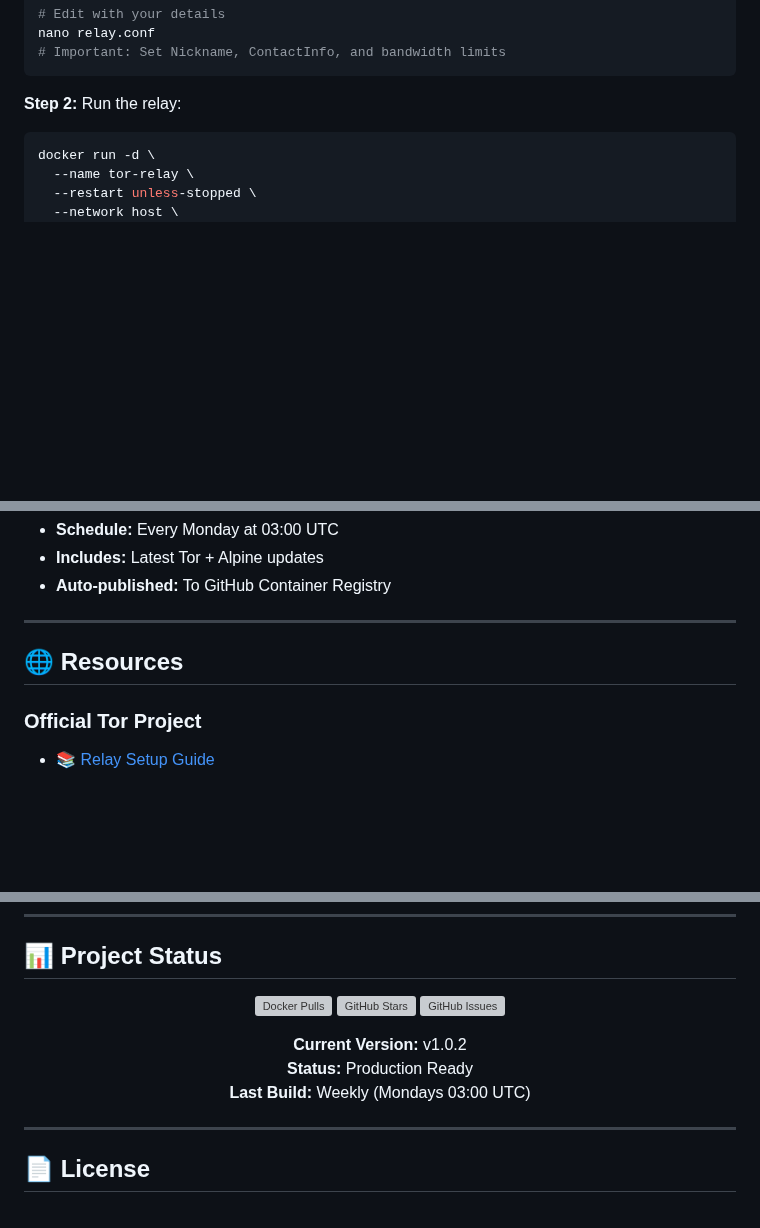
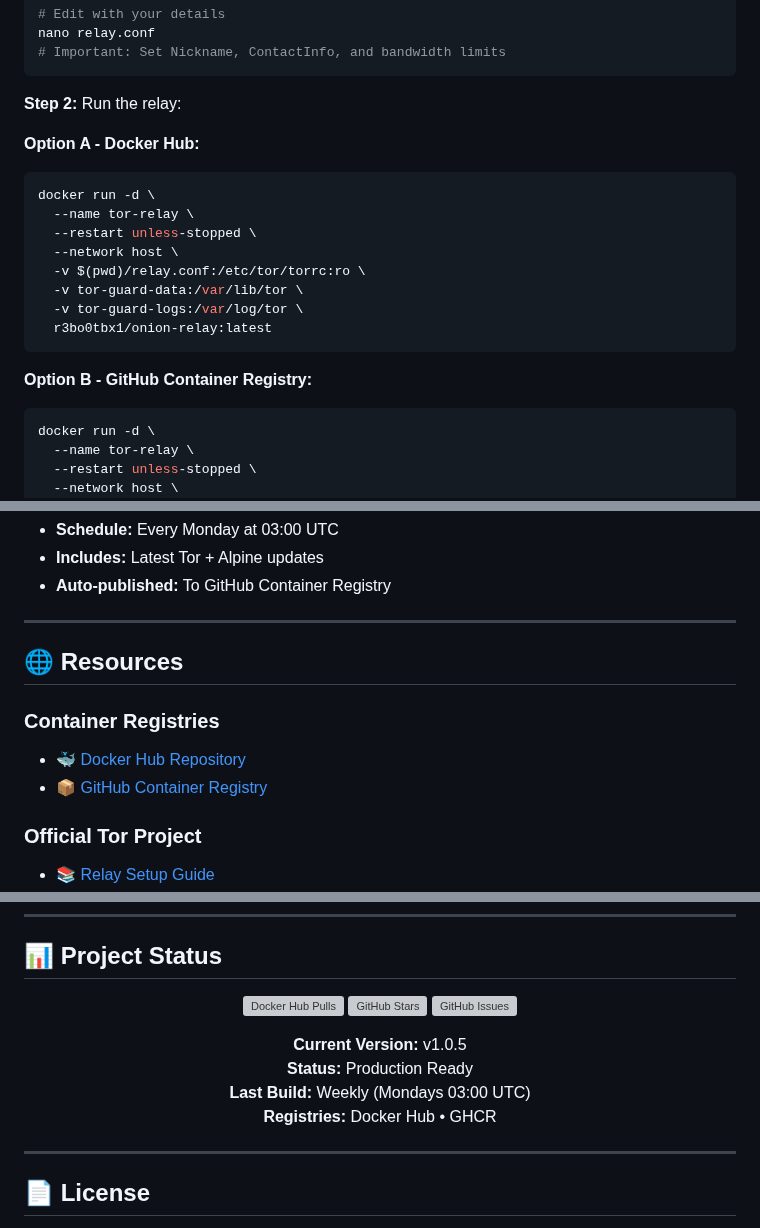
Before and after one commit to r3bo0tbx1/tor-guard-relay, a Markdown page: README.md, 3 parts joined by grey strips. Drawn GitHub-style; blank space fills up the shorter version; grey boxes are pictures that could not be loaded.

Commit message:
fix(📚 readme): update badge labels and add container registry information

````diff
--- a/README.md
+++ b/README.md
@@ -93,6 +94,20 @@ nano relay.conf
 ```
 
 **Step 2:** Run the relay:
+
+**Option A - Docker Hub:**
+```bash
+docker run -d \
+  --name tor-relay \
+  --restart unless-stopped \
+  --network host \
+  -v $(pwd)/relay.conf:/etc/tor/torrc:ro \
+  -v tor-guard-data:/var/lib/tor \
+  -v tor-guard-logs:/var/log/tor \
+  r3bo0tbx1/onion-relay:latest
+```
+
+**Option B - GitHub Container Registry:**
 ```bash
 docker run -d \
   --name tor-relay \
@@ -513,6 +528,10 @@ Images are automatically rebuilt weekly to include security patches:
 
 ## 🌐 Resources
 
+### Container Registries
+- 🐳 [Docker Hub Repository](https://hub.docker.com/r/r3bo0tbx1/onion-relay)
+- 📦 [GitHub Container Registry](https://github.com/r3bo0tbx1/tor-guard-relay/pkgs/container/onion-relay)
+
 ### Official Tor Project
 - 📚 [Relay Setup Guide](https://community.torproject.org/relay/setup/)
 - 💬 [Relay Operators Forum](https://forum.torproject.org/c/relay-operators)
@@ -531,13 +550,14 @@ Images are automatically rebuilt weekly to include security patches:
 
 <div align="center">
 
-![Docker Pulls](https://img.shields.io/docker/pulls/r3bo0tbx1/onion-relay?style=for-the-badge)
+![Docker Hub Pulls](https://img.shields.io/docker/pulls/r3bo0tbx1/onion-relay?style=for-the-badge&logo=docker)
 ![GitHub Stars](https://img.shields.io/github/stars/r3bo0tbx1/tor-guard-relay?style=for-the-badge)
 ![GitHub Issues](https://img.shields.io/github/issues/r3bo0tbx1/tor-guard-relay?style=for-the-badge)
 
-**Current Version:** v1.0.2
+**Current Version:** v1.0.5
 **Status:** Production Ready
 **Last Build:** Weekly (Mondays 03:00 UTC)
+**Registries:** Docker Hub • GHCR
 
 </div>
 
````
Also changed, not shown: other parts of README.md (+3 -2 lines).
